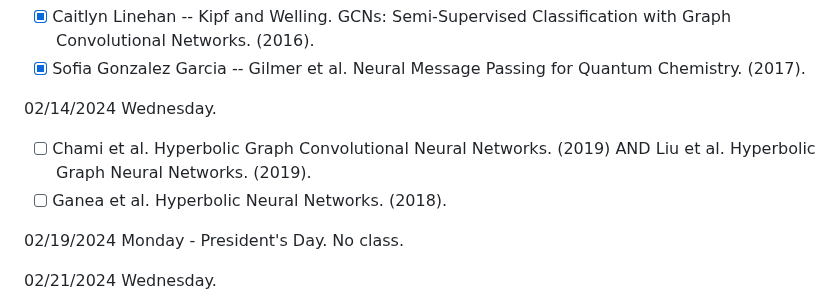
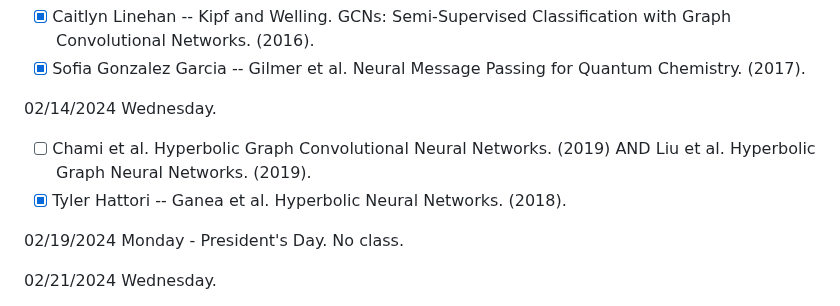
Before and after one commit to geometric-intelligence/ece594n, a Markdown page: hw_papers/README.md, the part around the change. Rendered like a GitHub page.

```diff
--- a/hw_papers/README.md
+++ b/hw_papers/README.md
@@ -42,7 +42,7 @@ First come, first serve. Send a message on the #general channel on slack to regi
 
 02/14/2024	Wednesday.
 - [ ] Chami et al. Hyperbolic Graph Convolutional Neural Networks. (2019) AND Liu et al. Hyperbolic Graph Neural Networks. (2019).
-- [ ] Ganea et al. Hyperbolic Neural Networks. (2018).
+- [X] Tyler Hattori -- Ganea et al. Hyperbolic Neural Networks. (2018).
 
 02/19/2024 Monday - President's Day. No class.
 
```
